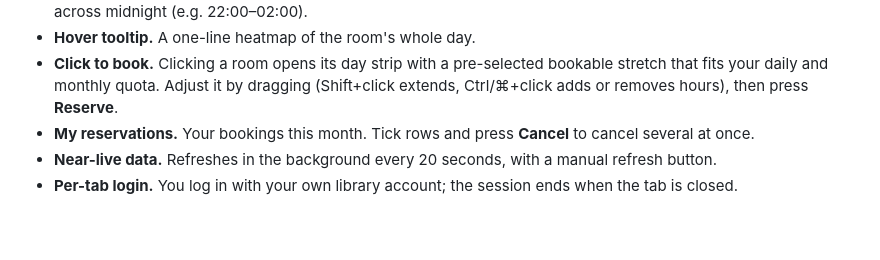
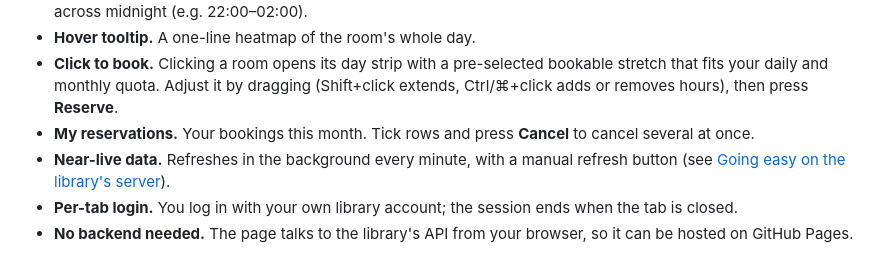
Before and after one commit to 2ood/library-room-reservation, a Markdown page: README.md, the part around one of its changes. Drawn GitHub-style; blank space fills up the shorter version.

```diff
--- a/README.md
+++ b/README.md
@@ -16,8 +16,9 @@ The official page makes you pick one room from a dropdown and read its calendar,
 - **Click to book.** Clicking a room opens its day strip with a pre-selected bookable stretch that fits your daily and monthly quota.
   Adjust it by dragging (Shift+click extends, Ctrl/⌘+click adds or removes hours), then press **Reserve**.
 - **My reservations.** Your bookings this month. Tick rows and press **Cancel** to cancel several at once.
-- **Near-live data.** Refreshes in the background every 20 seconds, with a manual refresh button.
+- **Near-live data.** Refreshes in the background every minute, with a manual refresh button (see [Going easy on the library's server](#going-easy-on-the-librarys-server)).
 - **Per-tab login.** You log in with your own library account; the session ends when the tab is closed.
+- **No backend needed.** The page talks to the library's API from your browser, so it can be hosted on GitHub Pages.
 
 ![Booking: a partly free room with a picked stretch and the Reserve button](thumbnail/booking.png)
 
```
Also changed, not shown: other parts of README.md (+40 -12 lines), CHANGELOG.md (added, +47 -0 lines).
